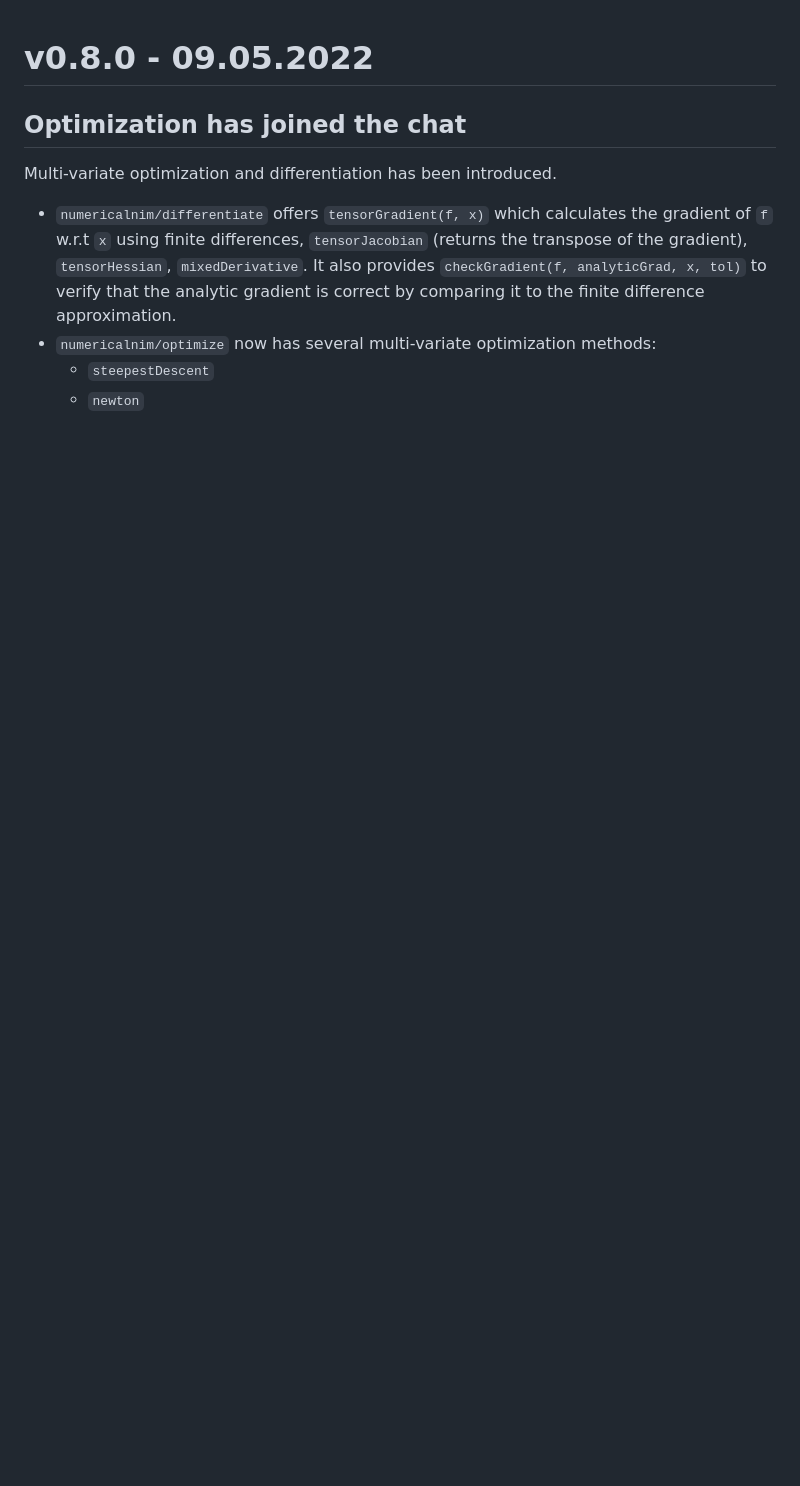
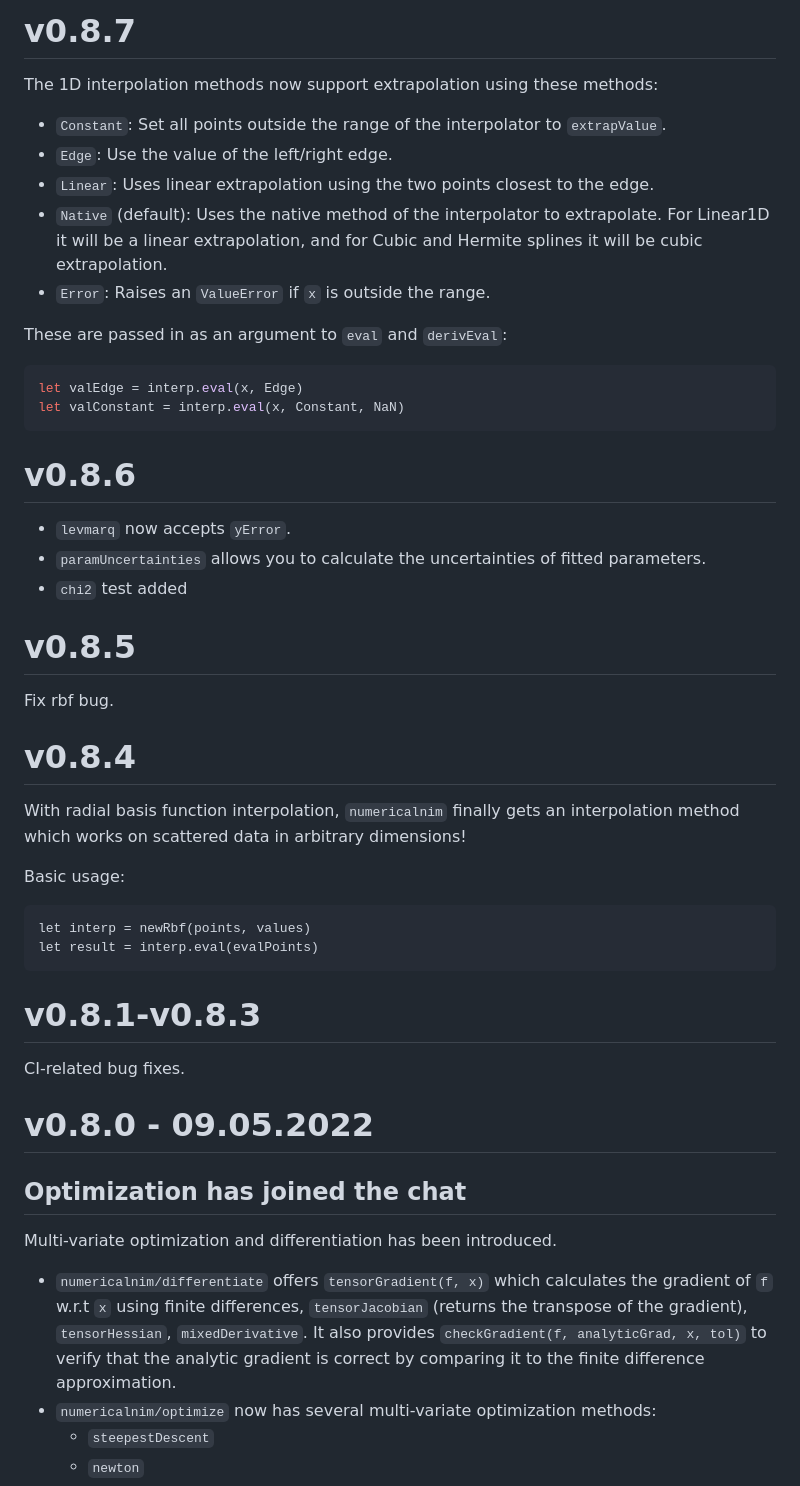
Before and after one commit to SciNim/numericalnim, a Markdown page: changelog.md, the part around the change. GitHub-like rendering; blank space fills up the shorter version.

Commit message:
update changelog

````diff
--- a/changelog.md
+++ b/changelog.md
@@ -1,3 +1,37 @@
+# v0.8.7
+The 1D interpolation methods now support extrapolation using these methods:
+- `Constant`: Set all points outside the range of the interpolator to `extrapValue`.
+- `Edge`: Use the value of the left/right edge.
+- `Linear`: Uses linear extrapolation using the two points closest to the edge.
+- `Native` (default): Uses the native method of the interpolator to extrapolate. For Linear1D it will be a linear extrapolation, and for Cubic and Hermite splines it will be cubic extrapolation.
+- `Error`: Raises an `ValueError` if `x` is outside the range.
+
+These are passed in as an argument to `eval` and `derivEval`:
+```nim
+let valEdge = interp.eval(x, Edge)
+let valConstant = interp.eval(x, Constant, NaN)
+```
+
+# v0.8.6
+- `levmarq` now accepts `yError`.
+- `paramUncertainties` allows you to calculate the uncertainties of fitted parameters.
+- `chi2` test added
+
+# v0.8.5
+Fix rbf bug.
+
+# v0.8.4
+With radial basis function interpolation, `numericalnim` finally gets an interpolation method which works on scattered data in arbitrary dimensions!
+
+Basic usage:
+```
+let interp = newRbf(points, values)
+let result = interp.eval(evalPoints)
+```
+
+# v0.8.1-v0.8.3
+CI-related bug fixes.
+
 # v0.8.0 - 09.05.2022
 ## Optimization has joined the chat
 Multi-variate optimization and differentiation has been introduced.
````
